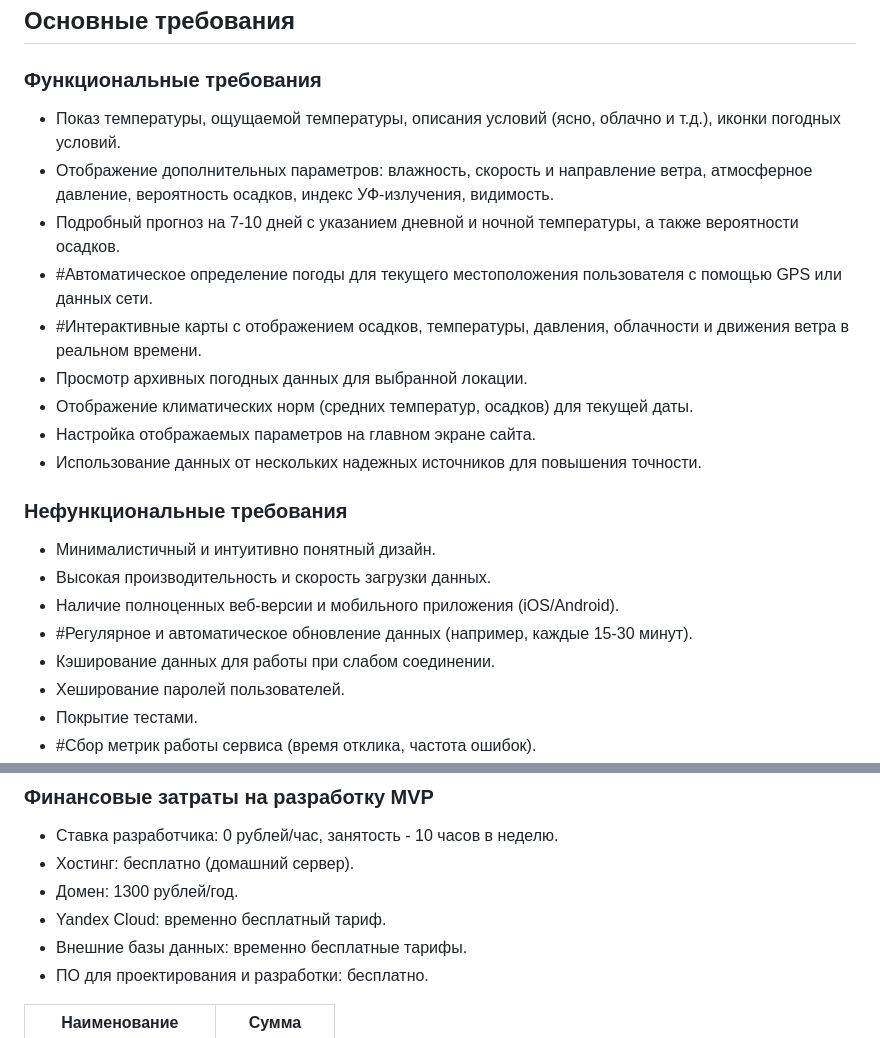
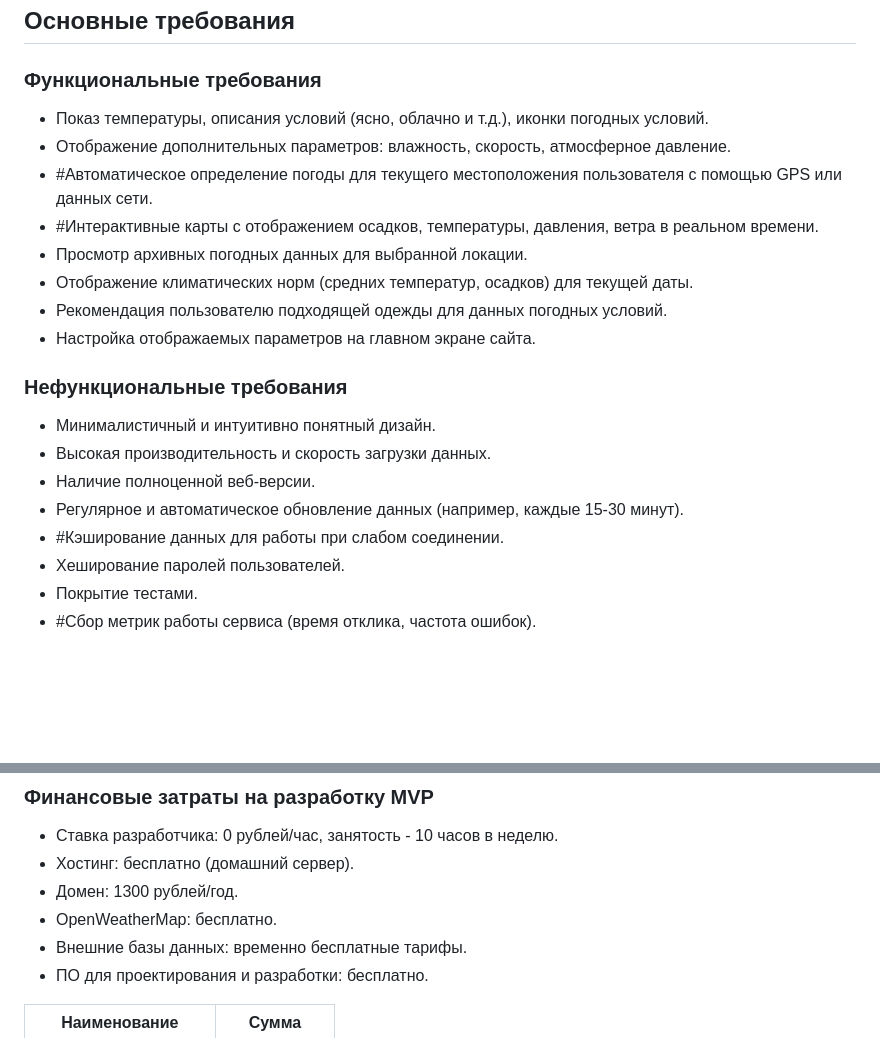
Before and after one commit to Kostyn323/Project-weather_site, a Markdown page: domain_analysis.md, 2 parts joined by grey strips. Drawn GitHub-style; blank space fills up the shorter version.

```diff
--- a/domain_analysis.md
+++ b/domain_analysis.md
@@ -106,23 +107,22 @@
 ## Основные требования
 
 ### Функциональные требования
-- Показ температуры, ощущаемой температуры, описания условий (ясно, облачно и т.д.), иконки погодных условий.
-- Отображение дополнительных параметров: влажность, скорость и направление ветра, атмосферное давление, вероятность осадков, индекс УФ-излучения, видимость.
-- Подробный прогноз на 7-10 дней с указанием дневной и ночной температуры, а также вероятности осадков.
+- Показ температуры, описания условий (ясно, облачно и т.д.), иконки погодных условий.
+- Отображение дополнительных параметров: влажность, скорость, атмосферное давление.
 - #Автоматическое определение погоды для текущего местоположения пользователя с помощью GPS или данных сети.
-- #Интерактивные карты с отображением осадков, температуры, давления, облачности и движения ветра в реальном времени.
+- #Интерактивные карты с отображением осадков, температуры, давления, ветра в реальном времени.
 - Просмотр архивных погодных данных для выбранной локации.
 - Отображение климатических норм (средних температур, осадков) для текущей даты.
+- Рекомендация пользователю подходящей одежды для данных погодных условий.
 - Настройка отображаемых параметров на главном экране сайта.
-- Использование данных от нескольких надежных источников для повышения точности.
 
 ### Нефункциональные требования
 
 - Минималистичный и интуитивно понятный дизайн.
 - Высокая производительность и скорость загрузки данных.
-- Наличие полноценных веб-версии и мобильного приложения (iOS/Android).
-- #Регулярное и автоматическое обновление данных (например, каждые 15-30 минут).
-- Кэширование данных для работы при слабом соединении.
+- Наличие полноценной веб-версии.
+- Регулярное и автоматическое обновление данных (например, каждые 15-30 минут).
+- #Кэширование данных для работы при слабом соединении.
 - Хеширование паролей пользователей.
 - Покрытие тестами.
 - #Сбор метрик работы сервиса (время отклика, частота ошибок).
@@ -145,7 +145,7 @@
 - Ставка разработчика: 0 рублей/час, занятость - 10 часов в неделю.
 - Хостинг: бесплатно (домашний сервер).
 - Домен: 1300 рублей/год.
-- Yandex Cloud: временно бесплатный тариф.
+- OpenWeatherMap: бесплатно.
 - Внешние базы данных: временно бесплатные тарифы.
 - ПО для проектирования и разработки: бесплатно.
 
```
Also changed, not shown: other parts of domain_analysis.md (+15 -14 lines).
